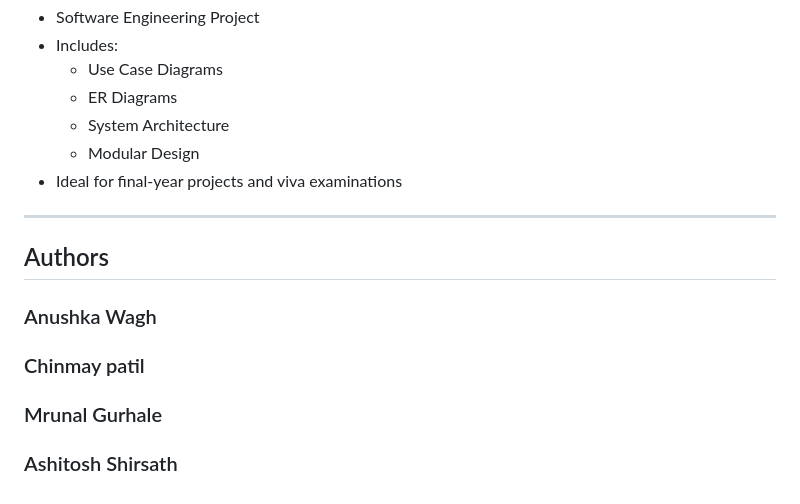
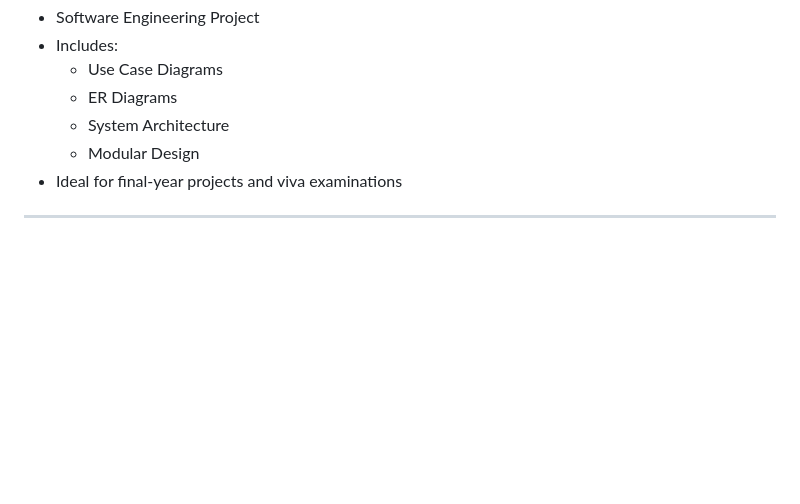
Before and after one commit to 2056gayatric/smart-city, a Markdown page: README.md, the part around the change. GitHub-like rendering; blank space fills up the shorter version.

```diff
--- a/README.md
+++ b/README.md
@@ -193,10 +193,3 @@ SmartOS/
 - Ideal for final-year projects and viva examinations
 
 ---
-
-## Authors
-
-### Anushka Wagh
-### Chinmay patil
-### Mrunal Gurhale
-### Ashitosh Shirsath
```
